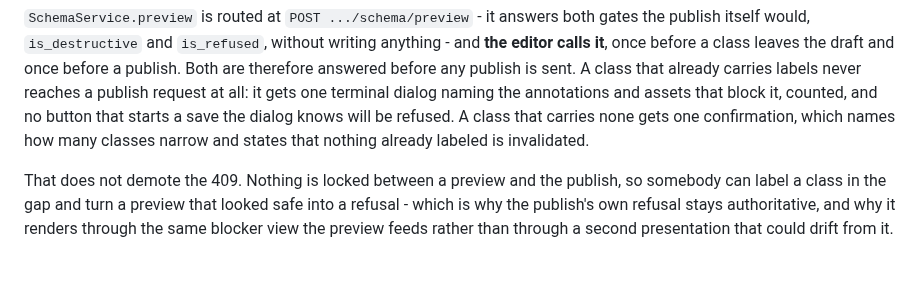
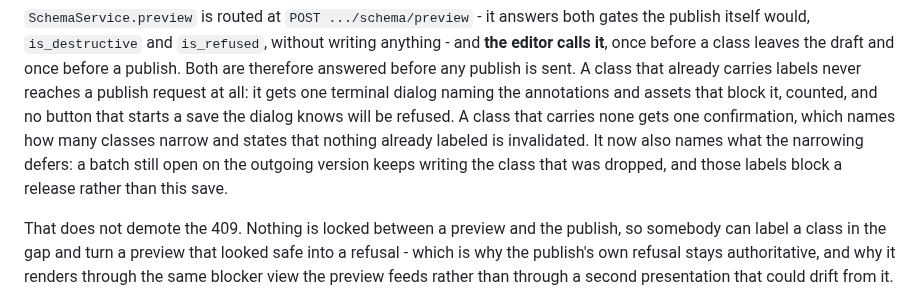
Before and after one commit to Robomous/VisionSet, a Markdown page: docs/ui.md, the part around the change. Rendered like a GitHub page; blank space fills up the shorter version.

Commit message:
docs(ui): the narrowing confirmation names what it defers

```diff
--- a/docs/ui.md
+++ b/docs/ui.md
@@ -865,6 +865,8 @@ carries labels never reaches a publish request at all: it gets one terminal dial
 the annotations and assets that block it, counted, and no button that starts a save the
 dialog knows will be refused. A class that carries none gets one confirmation, which names
 how many classes narrow and states that nothing already labeled is invalidated.
+It now also names what the narrowing defers: a batch still open on the outgoing version keeps
+writing the class that was dropped, and those labels block a release rather than this save.
 
 That does not demote the 409. Nothing is locked between a preview and the publish, so
 somebody can label a class in the gap and turn a preview that looked safe into a refusal -
```
